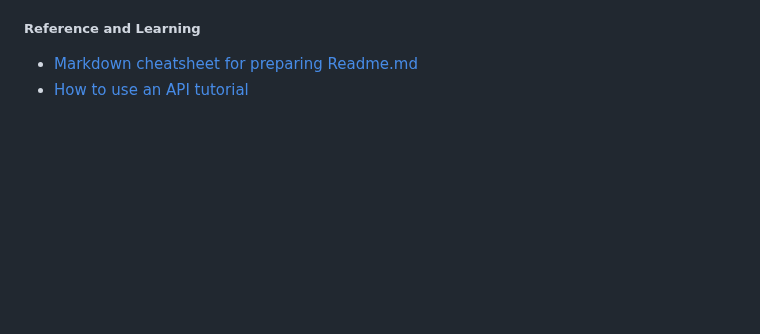
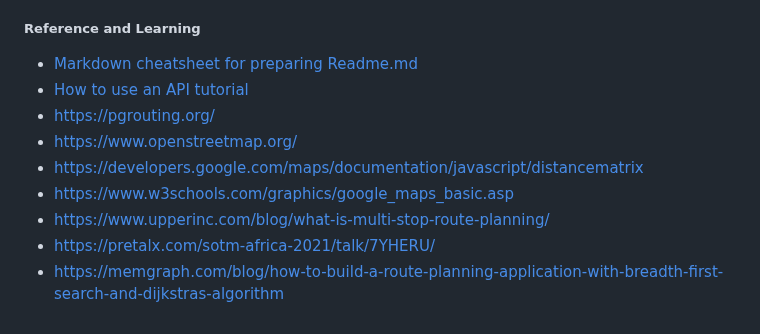
Before and after one commit to bholebaba0135/Destiny-Defined_TARP, a Markdown page: README.md, the part around the change. Rendered like a GitHub page; blank space fills up the shorter version.

Commit message:
Adding web references

```diff
--- a/README.md
+++ b/README.md
@@ -167,3 +167,10 @@ Browser: Chrome/Edge/Firefox
 ##### Reference and Learning
 - [Markdown cheatsheet for preparing Readme.md](https://github.com/christianlempa/cheat-sheets/blob/main/misc/markdown.md)
 - [How to use an API tutorial](https://www.youtube.com/watch?v=WXsD0ZgxjRw)
+- https://pgrouting.org/
+- https://www.openstreetmap.org/
+- https://developers.google.com/maps/documentation/javascript/distancematrix
+- https://www.w3schools.com/graphics/google_maps_basic.asp
+- https://www.upperinc.com/blog/what-is-multi-stop-route-planning/
+- https://pretalx.com/sotm-africa-2021/talk/7YHERU/
+- https://memgraph.com/blog/how-to-build-a-route-planning-application-with-breadth-first-search-and-dijkstras-algorithm
```
